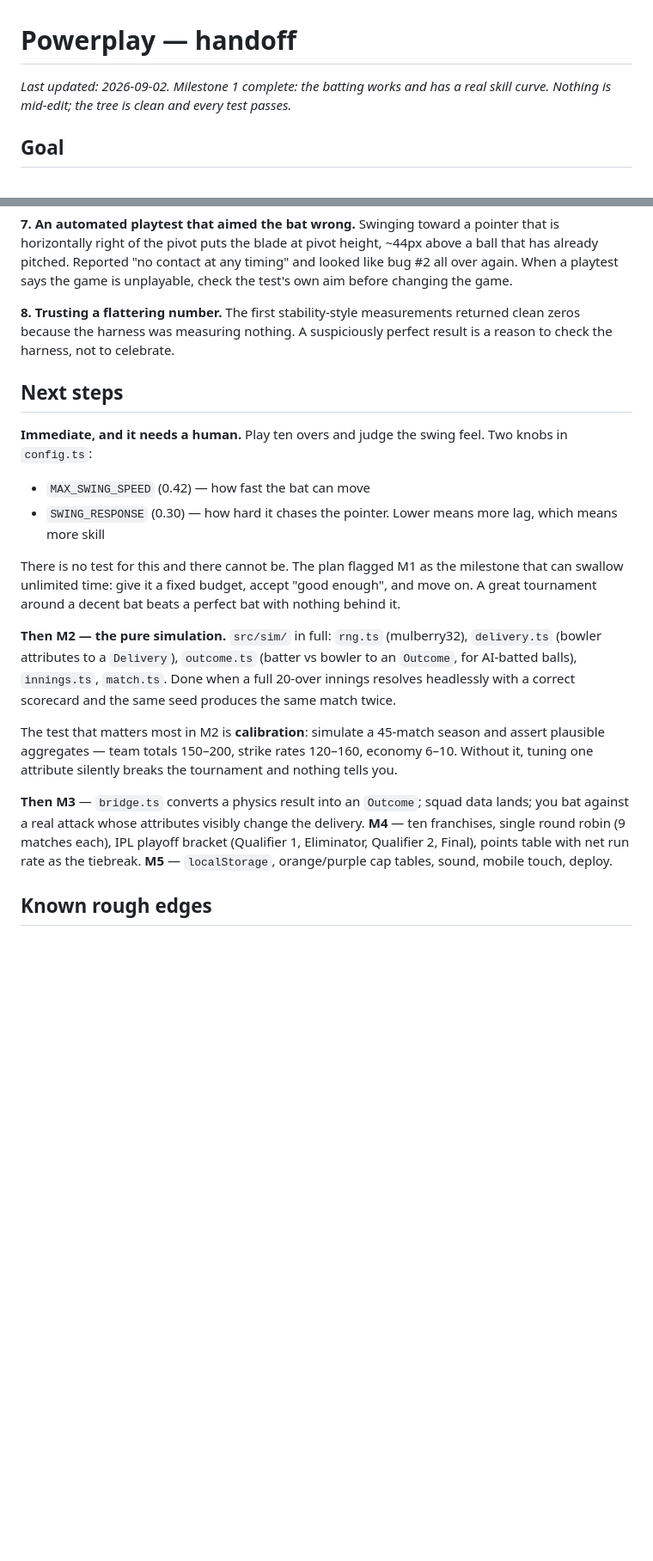
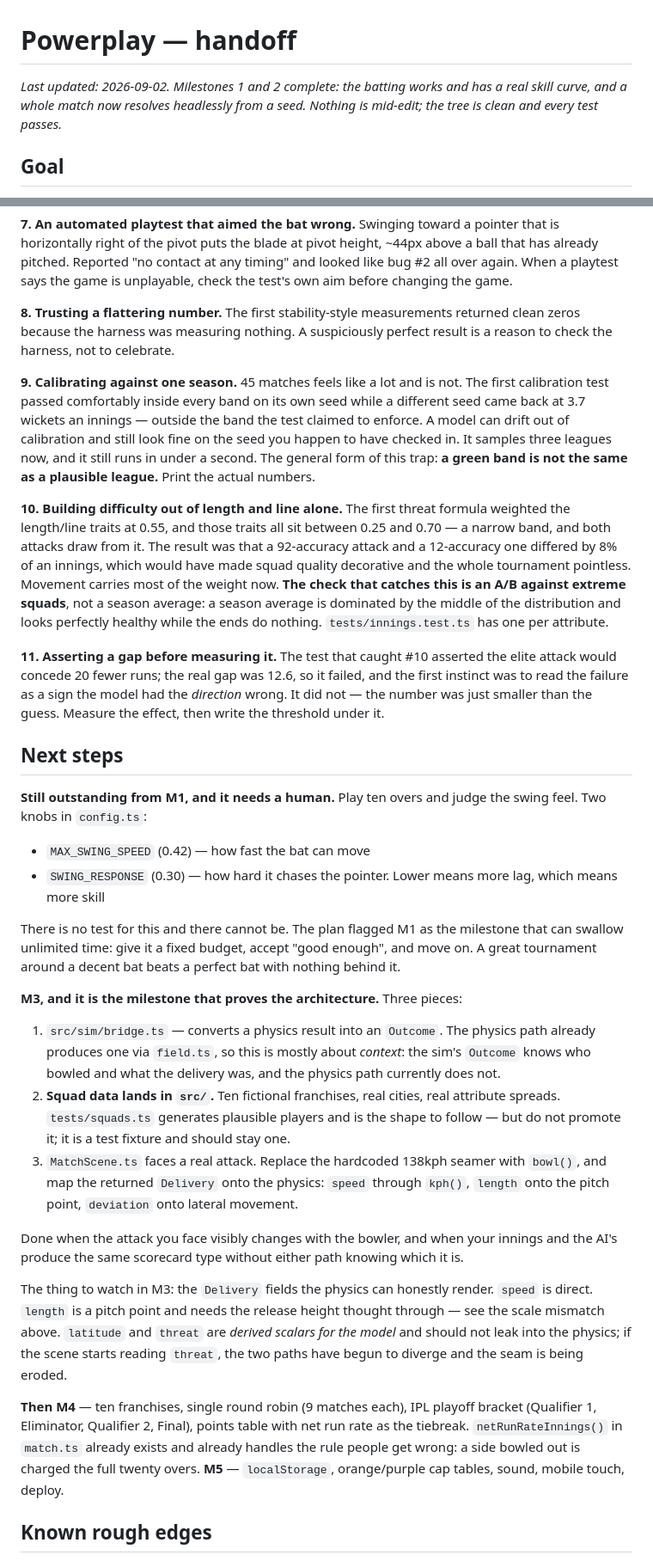
Before and after one commit to akarjela/powerplay, a Markdown page: HANDOFF.md, 2 parts joined by grey strips. Shown at 86% size. Drawn GitHub-style; blank space fills up the shorter version.

```diff
--- a/HANDOFF.md
+++ b/HANDOFF.md
@@ -1,7 +1,8 @@
 # Powerplay — handoff
 
-_Last updated: 2026-09-02. Milestone 1 complete: the batting works and has a real
-skill curve. Nothing is mid-edit; the tree is clean and every test passes._
+_Last updated: 2026-09-02. Milestones 1 and 2 complete: the batting works and
+has a real skill curve, and a whole match now resolves headlessly from a seed.
+Nothing is mid-edit; the tree is clean and every test passes._
 
 ## Goal
 
@@ -177,10 +222,34 @@ check the test's own aim before changing the game.
 returned clean zeros because the harness was measuring nothing. A suspiciously
 perfect result is a reason to check the harness, not to celebrate.
 
+**9. Calibrating against one season.** 45 matches feels like a lot and is not.
+The first calibration test passed comfortably inside every band on its own seed
+while a different seed came back at 3.7 wickets an innings — outside the band
+the test claimed to enforce. A model can drift out of calibration and still look
+fine on the seed you happen to have checked in. It samples three leagues now,
+and it still runs in under a second. The general form of this trap: **a green
+band is not the same as a plausible league.** Print the actual numbers.
+
+**10. Building difficulty out of length and line alone.** The first threat
+formula weighted the length/line traits at 0.55, and those traits all sit
+between 0.25 and 0.70 — a narrow band, and both attacks draw from it. The
+result was that a 92-accuracy attack and a 12-accuracy one differed by 8% of an
+innings, which would have made squad quality decorative and the whole tournament
+pointless. Movement carries most of the weight now. **The check that catches
+this is an A/B against extreme squads**, not a season average: a season average
+is dominated by the middle of the distribution and looks perfectly healthy while
+the ends do nothing. `tests/innings.test.ts` has one per attribute.
+
+**11. Asserting a gap before measuring it.** The test that caught #10 asserted
+the elite attack would concede 20 fewer runs; the real gap was 12.6, so it
+failed, and the first instinct was to read the failure as a sign the model had
+the *direction* wrong. It did not — the number was just smaller than the guess.
+Measure the effect, then write the threshold under it.
+
 ## Next steps
 
-**Immediate, and it needs a human.** Play ten overs and judge the swing feel.
-Two knobs in `config.ts`:
+**Still outstanding from M1, and it needs a human.** Play ten overs and judge
+the swing feel. Two knobs in `config.ts`:
 
 - `MAX_SWING_SPEED` (0.42) — how fast the bat can move
 - `SWING_RESPONSE` (0.30) — how hard it chases the pointer. Lower means more lag,
@@ -191,23 +260,37 @@ milestone that can swallow unlimited time: give it a fixed budget, accept "good
 enough", and move on. A great tournament around a decent bat beats a perfect bat
 with nothing behind it.
 
-**Then M2 — the pure simulation.** `src/sim/` in full: `rng.ts` (mulberry32),
-`delivery.ts` (bowler attributes to a `Delivery`), `outcome.ts` (batter vs bowler
-to an `Outcome`, for AI-batted balls), `innings.ts`, `match.ts`. Done when a full
-20-over innings resolves headlessly with a correct scorecard and the same seed
-produces the same match twice.
+**M3, and it is the milestone that proves the architecture.** Three pieces:
 
-The test that matters most in M2 is **calibration**: simulate a 45-match season
-and assert plausible aggregates — team totals 150–200, strike rates 120–160,
-economy 6–10. Without it, tuning one attribute silently breaks the tournament and
-nothing tells you.
+1. `src/sim/bridge.ts` — converts a physics result into an `Outcome`. The
+   physics path already produces one via `field.ts`, so this is mostly about
+   *context*: the sim's `Outcome` knows who bowled and what the delivery was,
+   and the physics path currently does not.
+2. **Squad data lands in `src/`.** Ten fictional franchises, real cities, real
+   attribute spreads. `tests/squads.ts` generates plausible players and is the
+   shape to follow — but do not promote it; it is a test fixture and should stay
+   one.
+3. `MatchScene.ts` faces a real attack. Replace the hardcoded 138kph seamer with
+   `bowl()`, and map the returned `Delivery` onto the physics: `speed` through
+   `kph()`, `length` onto the pitch point, `deviation` onto lateral movement.
 
-**Then M3** — `bridge.ts` converts a physics result into an `Outcome`; squad data
-lands; you bat against a real attack whose attributes visibly change the
-delivery. **M4** — ten franchises, single round robin (9 matches each), IPL
-playoff bracket (Qualifier 1, Eliminator, Qualifier 2, Final), points table with
-net run rate as the tiebreak. **M5** — `localStorage`, orange/purple cap tables,
-sound, mobile touch, deploy.
+Done when the attack you face visibly changes with the bowler, and when your
+innings and the AI's produce the same scorecard type without either path knowing
+which it is.
+
+The thing to watch in M3: the `Delivery` fields the physics can honestly render.
+`speed` is direct. `length` is a pitch point and needs the release height
+thought through — see the scale mismatch above. `latitude` and `threat` are
+*derived scalars for the model* and should not leak into the physics; if the
+scene starts reading `threat`, the two paths have begun to diverge and the seam
+is being eroded.
+
+**Then M4** — ten franchises, single round robin (9 matches each), IPL playoff
+bracket (Qualifier 1, Eliminator, Qualifier 2, Final), points table with net run
+rate as the tiebreak. `netRunRateInnings()` in `match.ts` already exists and
+already handles the rule people get wrong: a side bowled out is charged the full
+twenty overs. **M5** — `localStorage`, orange/purple cap tables, sound, mobile
+touch, deploy.
 
 ## Known rough edges
 
```
Also changed, not shown: other parts of HANDOFF.md (+67 -8 lines).
